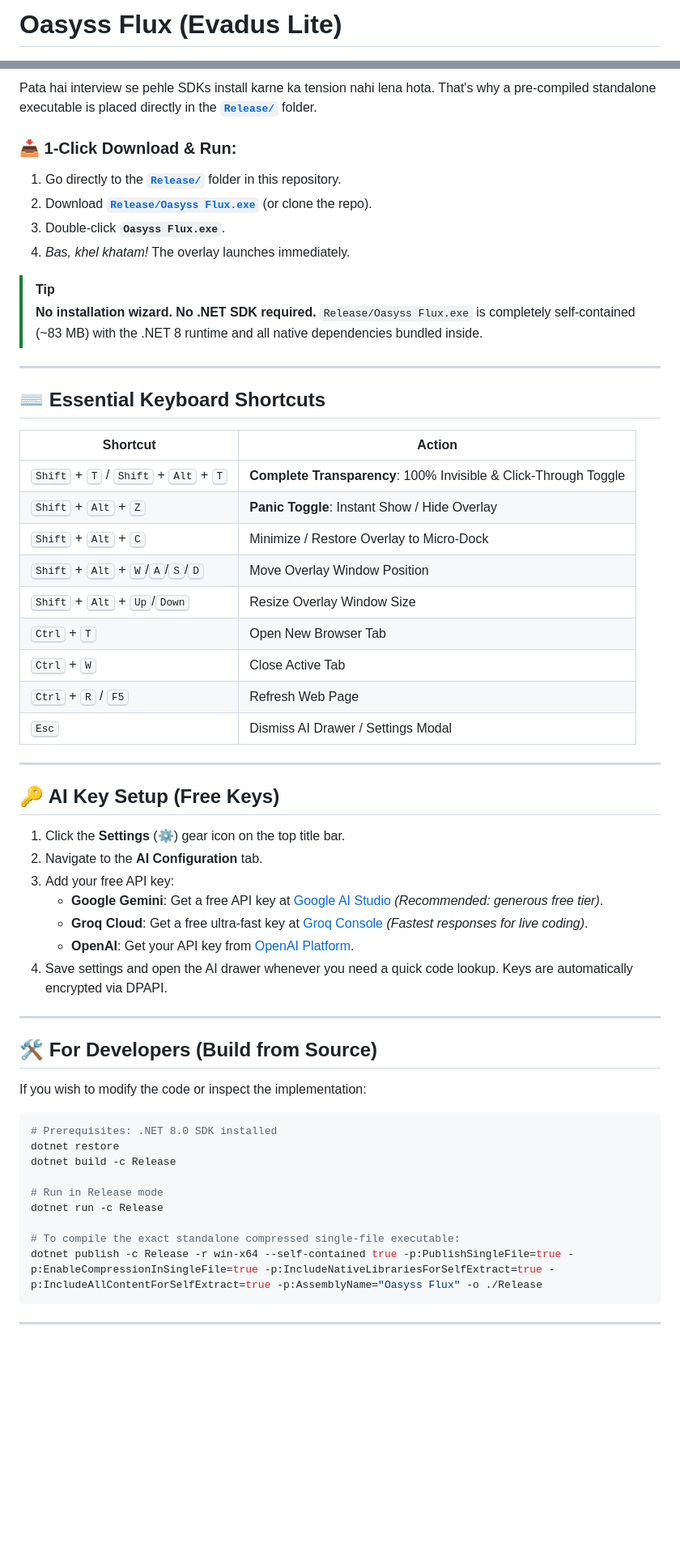
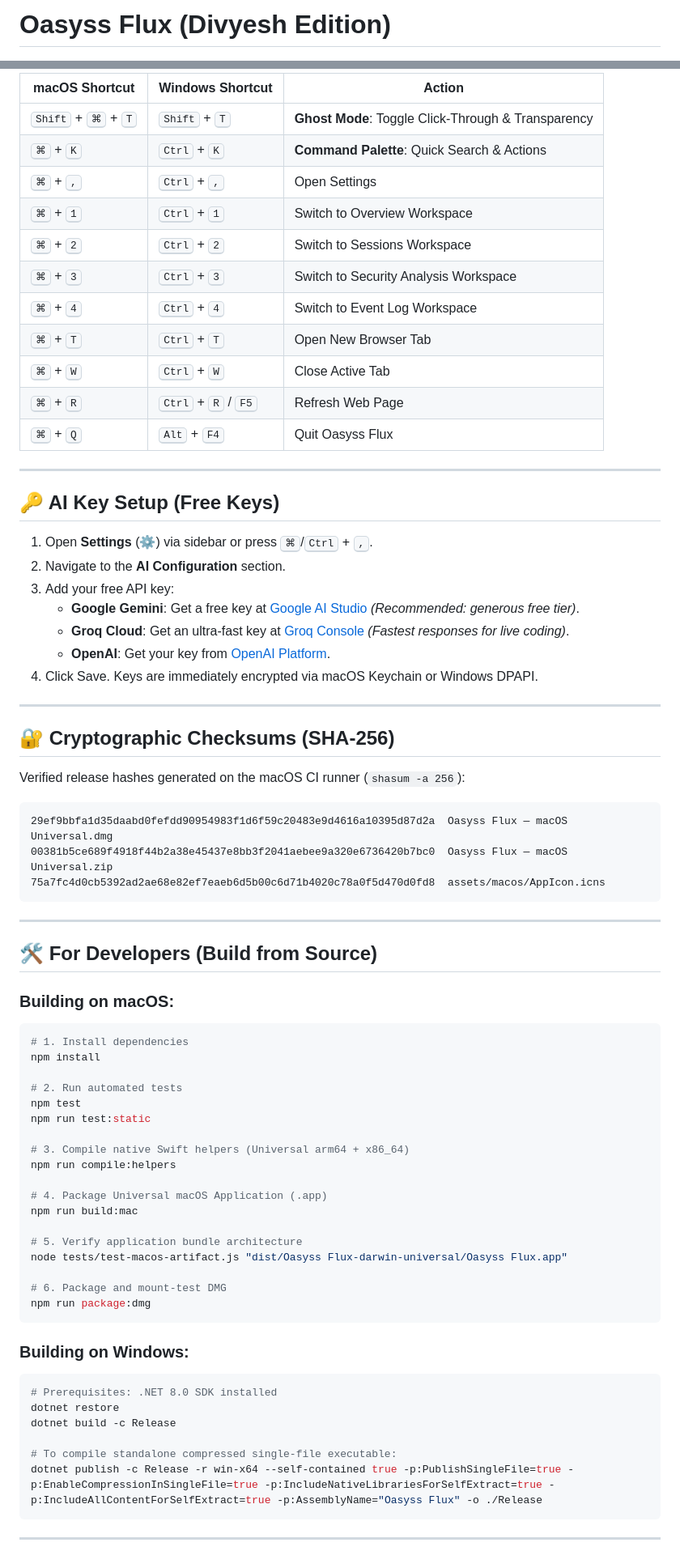
Before and after one commit to divyesh8/oasyss-flux, a Markdown page: README.md, 2 parts joined by grey strips. Shown at 81% size. Rendered like a GitHub page; blank space fills up the shorter version.

Commit message:
docs: update README with macOS downloads, setup, and features

````diff
--- a/README.md
+++ b/README.md
@@ -1,4 +1,4 @@
-# Oasyss Flux (Evadus Lite)
+# Oasyss Flux (Divyesh Edition)
 
 <div align="center">
 
@@ -93,59 +134,75 @@ Modern online technical hiring and proctored coding assessments have ruthless mo
 
-Pata hai interview se pehle SDKs install karne ka tension nahi lena hota. That's why a pre-compiled standalone executable is placed directly in the **[`Release/`](Release/)** folder.
-
-### 📥 1-Click Download & Run:
-1. Go directly to the **[`Release/`](Release/)** folder in this repository.
-2. Download [**`Release/Oasyss Flux.exe`**](Release/Oasyss%20Flux.exe) (or clone the repo).
-3. Double-click **`Oasyss Flux.exe`**.
-4. *Bas, khel khatam!* The overlay launches immediately.
-
-> [!TIP]
-> **No installation wizard. No .NET SDK required.**
-> `Release/Oasyss Flux.exe` is completely self-contained (~83 MB) with the .NET 8 runtime and all native dependencies bundled inside.
-
----
-
-## ⌨️ Essential Keyboard Shortcuts
-
-| Shortcut | Action |
-|---|---|
-| <kbd>Shift</kbd> + <kbd>T</kbd> / <kbd>Shift</kbd> + <kbd>Alt</kbd> + <kbd>T</kbd> | **Complete Transparency**: 100% Invisible & Click-Through Toggle |
-| <kbd>Shift</kbd> + <kbd>Alt</kbd> + <kbd>Z</kbd> | **Panic Toggle**: Instant Show / Hide Overlay |
-| <kbd>Shift</kbd> + <kbd>Alt</kbd> + <kbd>C</kbd> | Minimize / Restore Overlay to Micro-Dock |
-| <kbd>Shift</kbd> + <kbd>Alt</kbd> + <kbd>W</kbd>/<kbd>A</kbd>/<kbd>S</kbd>/<kbd>D</kbd> | Move Overlay Window Position |
-| <kbd>Shift</kbd> + <kbd>Alt</kbd> + <kbd>Up</kbd>/<kbd>Down</kbd> | Resize Overlay Window Size |
-| <kbd>Ctrl</kbd> + <kbd>T</kbd> | Open New Browser Tab |
-| <kbd>Ctrl</kbd> + <kbd>W</kbd> | Close Active Tab |
-| <kbd>Ctrl</kbd> + <kbd>R</kbd> / <kbd>F5</kbd> | Refresh Web Page |
-| <kbd>Esc</kbd> | Dismiss AI Drawer / Settings Modal |
+| macOS Shortcut | Windows Shortcut | Action |
+|---|---|---|
+| <kbd>Shift</kbd> + <kbd>⌘</kbd> + <kbd>T</kbd> | <kbd>Shift</kbd> + <kbd>T</kbd> | **Ghost Mode**: Toggle Click-Through & Transparency |
+| <kbd>⌘</kbd> + <kbd>K</kbd> | <kbd>Ctrl</kbd> + <kbd>K</kbd> | **Command Palette**: Quick Search & Actions |
+| <kbd>⌘</kbd> + <kbd>,</kbd> | <kbd>Ctrl</kbd> + <kbd>,</kbd> | Open Settings |
+| <kbd>⌘</kbd> + <kbd>1</kbd> | <kbd>Ctrl</kbd> + <kbd>1</kbd> | Switch to Overview Workspace |
+| <kbd>⌘</kbd> + <kbd>2</kbd> | <kbd>Ctrl</kbd> + <kbd>2</kbd> | Switch to Sessions Workspace |
+| <kbd>⌘</kbd> + <kbd>3</kbd> | <kbd>Ctrl</kbd> + <kbd>3</kbd> | Switch to Security Analysis Workspace |
+| <kbd>⌘</kbd> + <kbd>4</kbd> | <kbd>Ctrl</kbd> + <kbd>4</kbd> | Switch to Event Log Workspace |
+| <kbd>⌘</kbd> + <kbd>T</kbd> | <kbd>Ctrl</kbd> + <kbd>T</kbd> | Open New Browser Tab |
+| <kbd>⌘</kbd> + <kbd>W</kbd> | <kbd>Ctrl</kbd> + <kbd>W</kbd> | Close Active Tab |
+| <kbd>⌘</kbd> + <kbd>R</kbd> | <kbd>Ctrl</kbd> + <kbd>R</kbd> / <kbd>F5</kbd> | Refresh Web Page |
+| <kbd>⌘</kbd> + <kbd>Q</kbd> | <kbd>Alt</kbd> + <kbd>F4</kbd> | Quit Oasyss Flux |
 
 ---
 
 ## 🔑 AI Key Setup (Free Keys)
 
-1. Click the **Settings** (⚙️) gear icon on the top title bar.
-2. Navigate to the **AI Configuration** tab.
+1. Open **Settings** (⚙️) via sidebar or press <kbd>⌘</kbd>/<kbd>Ctrl</kbd> + <kbd>,</kbd>.
+2. Navigate to the **AI Configuration** section.
 3. Add your free API key:
-   - **Google Gemini**: Get a free API key at [Google AI Studio](https://aistudio.google.com/apikey) *(Recommended: generous free tier)*.
-   - **Groq Cloud**: Get a free ultra-fast key at [Groq Console](https://console.groq.com/keys) *(Fastest responses for live coding)*.
-   - **OpenAI**: Get your API key from [OpenAI Platform](https://platform.openai.com/api-keys).
-4. Save settings and open the AI drawer whenever you need a quick code lookup. Keys are automatically encrypted via DPAPI.
+   - **Google Gemini**: Get a free key at [Google AI Studio](https://aistudio.google.com/apikey) *(Recommended: generous free tier)*.
+   - **Groq Cloud**: Get an ultra-fast key at [Groq Console](https://console.groq.com/keys) *(Fastest responses for live coding)*.
+   - **OpenAI**: Get your key from [OpenAI Platform](https://platform.openai.com/api-keys).
+4. Click Save. Keys are immediately encrypted via macOS Keychain or Windows DPAPI.
+
+---
+
+## 🔐 Cryptographic Checksums (SHA-256)
+
+Verified release hashes generated on the macOS CI runner (`shasum -a 256`):
+
+```text
+29ef9bbfa1d35daabd0fefdd90954983f1d6f59c20483e9d4616a10395d87d2a  Oasyss Flux — macOS Universal.dmg
+00381b5ce689f4918f44b2a38e45437e8bb3f2041aebee9a320e6736420b7bc0  Oasyss Flux — macOS Universal.zip
+75a7fc4d0cb5392ad2ae68e82ef7eaeb6d5b00c6d71b4020c78a0f5d470d0fd8  assets/macos/AppIcon.icns
+```
 
 ---
 
 ## 🛠️ For Developers (Build from Source)
 
-If you wish to modify the code or inspect the implementation:
+### Building on macOS:
+```bash
+# 1. Install dependencies
+npm install
 
+# 2. Run automated tests
+npm test
+npm run test:static
+
+# 3. Compile native Swift helpers (Universal arm64 + x86_64)
+npm run compile:helpers
+
+# 4. Package Universal macOS Application (.app)
+npm run build:mac
+
+# 5. Verify application bundle architecture
+node tests/test-macos-artifact.js "dist/Oasyss Flux-darwin-universal/Oasyss Flux.app"
+
+# 6. Package and mount-test DMG
+npm run package:dmg
+```
+
+### Building on Windows:
 ```powershell
 # Prerequisites: .NET 8.0 SDK installed
 dotnet restore
 dotnet build -c Release
 
-# Run in Release mode
-dotnet run -c Release
-
-# To compile the exact standalone compressed single-file executable:
+# To compile standalone compressed single-file executable:
 dotnet publish -c Release -r win-x64 --self-contained true -p:PublishSingleFile=true -p:EnableCompressionInSingleFile=true -p:IncludeNativeLibrariesForSelfExtract=true -p:IncludeAllContentForSelfExtract=true -p:AssemblyName="Oasyss Flux" -o ./Release
 ```
 
````
Also changed, not shown: other parts of README.md (+121 -54 lines).
